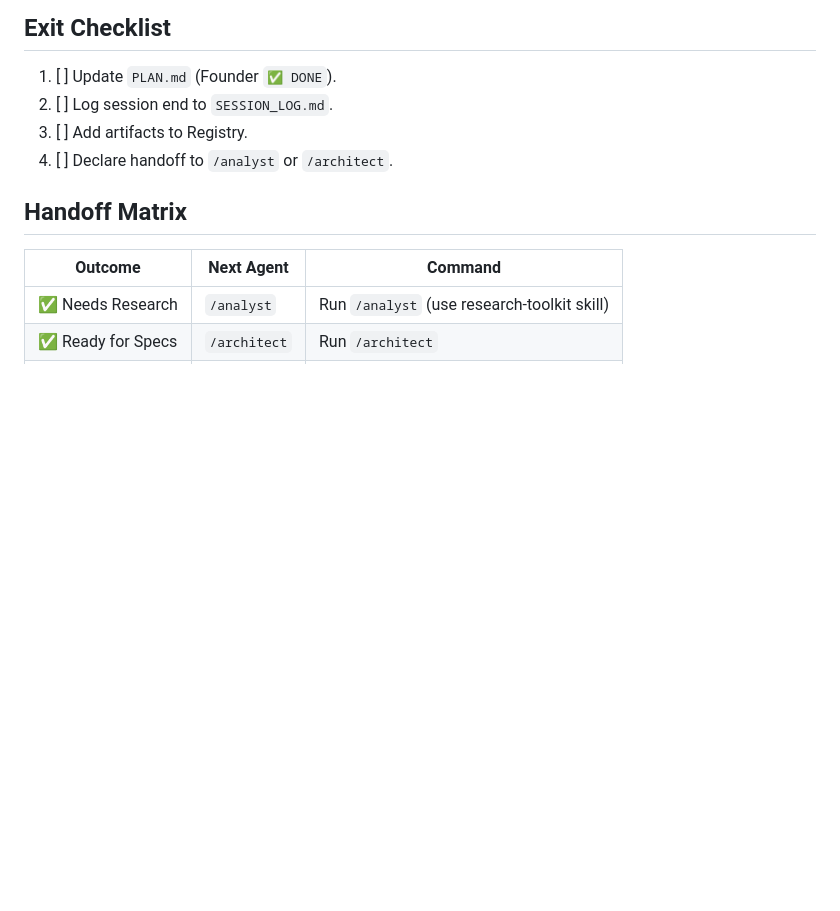
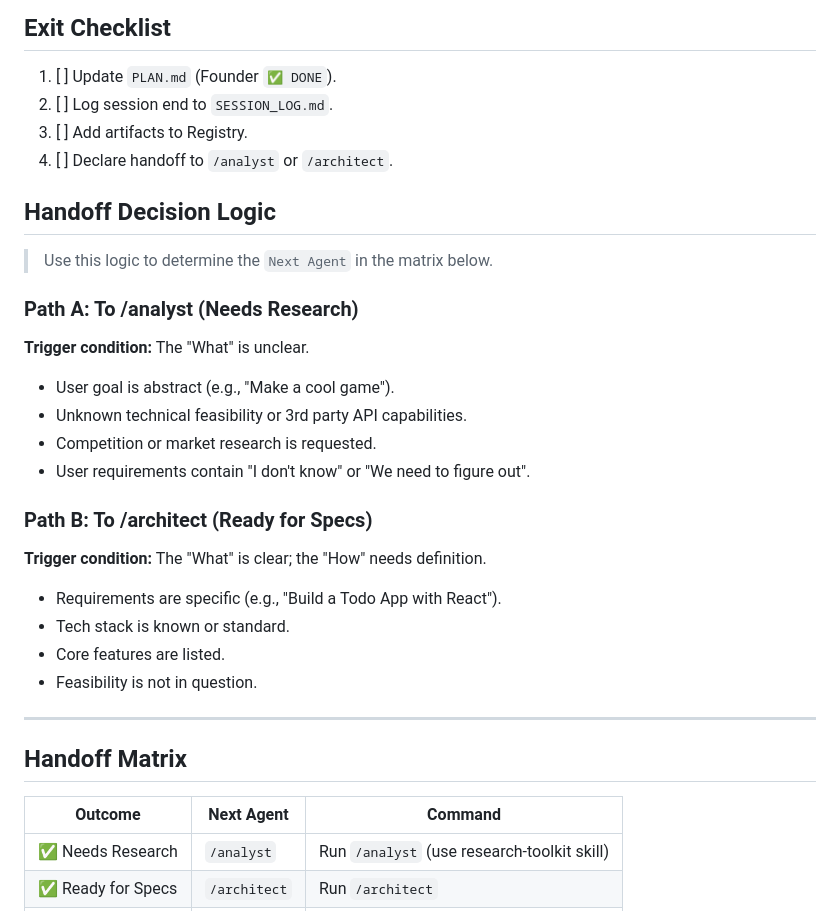
Before and after one commit to GitGerry/raps-methodology, a Markdown page: workflows/initialize.md, the part around the change. Drawn GitHub-style; blank space fills up the shorter version.

Commit message:
docs: Add explicit handoff decision logic to initialize workflow

```diff
--- a/workflows/initialize.md
+++ b/workflows/initialize.md
@@ -101,6 +101,25 @@ description: Initialize a new RAPS project with scaffolding and Master Ledger
 3. [ ] Add artifacts to Registry.
 4. [ ] Declare handoff to `/analyst` or `/architect`.
 
+## Handoff Decision Logic
+> Use this logic to determine the `Next Agent` in the matrix below.
+
+### Path A: To /analyst (Needs Research)
+**Trigger condition:** The "What" is unclear.
+- User goal is abstract (e.g., "Make a cool game").
+- Unknown technical feasibility or 3rd party API capabilities.
+- Competition or market research is requested.
+- User requirements contain "I don't know" or "We need to figure out".
+
+### Path B: To /architect (Ready for Specs)
+**Trigger condition:** The "What" is clear; the "How" needs definition.
+- Requirements are specific (e.g., "Build a Todo App with React").
+- Tech stack is known or standard.
+- Core features are listed.
+- Feasibility is not in question.
+
+---
+
 ## Handoff Matrix
 | Outcome | Next Agent | Command |
 |---------|------------|---------|
```
